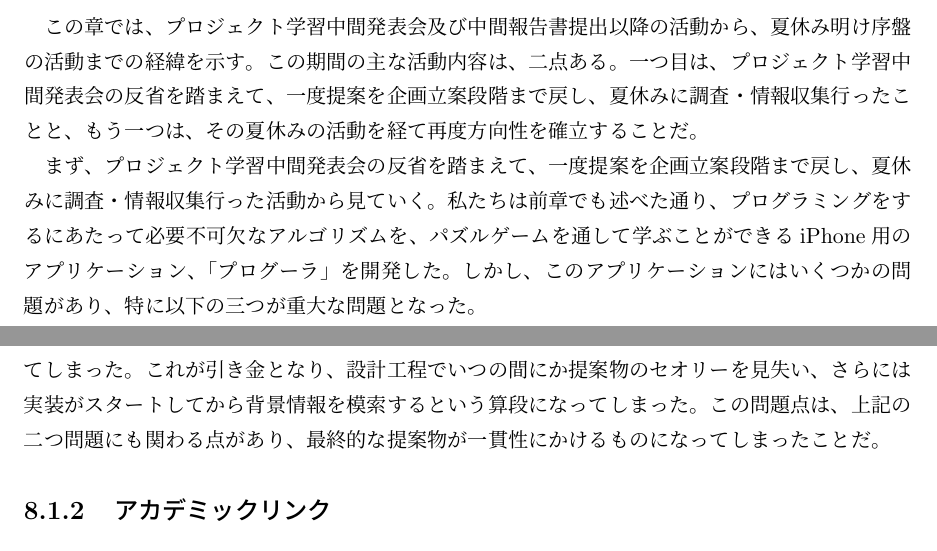
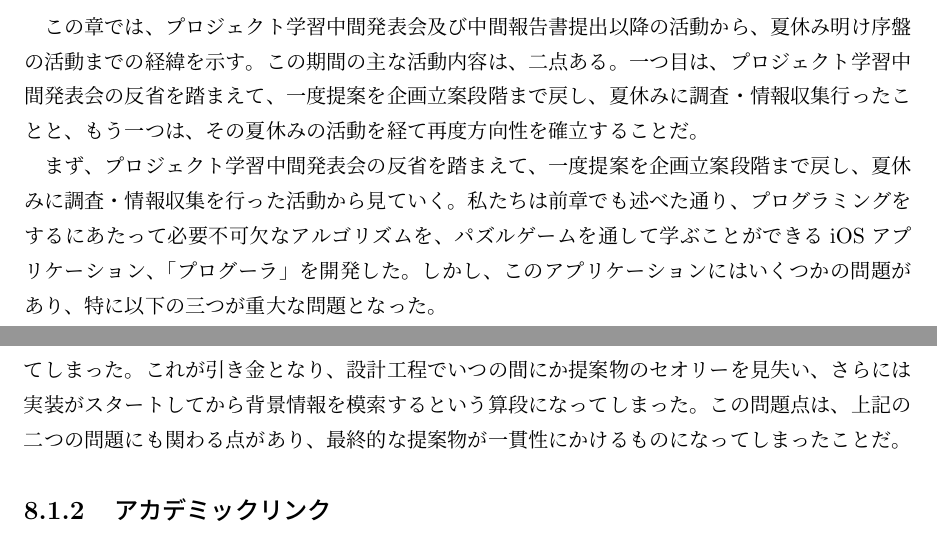
Before and after one commit to FUNPBL2015/edu_groupreport, a LaTeX thesis (group.tex): two parts of page 27 of 45, joined at a grey line, cut so that both start at the same text. Compiled offline with pLaTeX and dvipdfmx.

Commit message:
レビューを修正した

```diff
--- a/group.tex
+++ b/group.tex
@@ -526,13 +526,13 @@ I would like to plan for differentiation with the software because the suggestio
 \subsection{夏休みの課題と調査報告}
 この章では、プロジェクト学習中間発表会及び中間報告書提出以降の活動から、夏休み明け序盤の活動までの経緯を示す。この期間の主な活動内容は、二点ある。一つ目は、プロジェクト学習中間発表会の反省を踏まえて、一度提案を企画立案段階まで戻し、夏休みに調査・情報収集行ったことと、もう一つは、その夏休みの活動を経て再度方向性を確立することだ。
 
-まず、プロジェクト学習中間発表会の反省を踏まえて、一度提案を企画立案段階まで戻し、夏休みに調査・情報収集行った活動から見ていく。私たちは前章でも述べた通り、プログラミングをするにあたって必要不可欠なアルゴリズムを、パズルゲームを通して学ぶことができるiPhone用のアプリケーション、「プログーラ」を開発した。しかし、このアプリケーションにはいくつかの問題があり、特に以下の三つが重大な問題となった。
+まず、プロジェクト学習中間発表会の反省を踏まえて、一度提案を企画立案段階まで戻し、夏休みに調査・情報収集を行った活動から見ていく。私たちは前章でも述べた通り、プログラミングをするにあたって必要不可欠なアルゴリズムを、パズルゲームを通して学ぶことができるiOSアプリケーション、「プログーラ」を開発した。しかし、このアプリケーションにはいくつかの問題があり、特に以下の三つが重大な問題となった。
 
 一つ目は、目的と提案が噛み合っていないという問題だ。これは、目的が中学校でプログラミングを習った人及び興味を持った人を対象に、プログラムの書き方を学ぶことができるゲームアプリを開発することであった。しかしながら、最終的に出来上がった提案はプログラミング要素が薄く、本当にプログラミングを学ぶことができるのかというか疑わしい結果となってしまった。
 
 二つ目は、提案物に対する調査を深く行っていなかったという問題だ。これは、提案したゲームに酷似したiOSアプリケーションがあることが後からわかり、教育ゲームと内容及びゲーム性が被っていることから新規性にかけてしまったことだ。
 
-三つ目は、企画立案や要件定義にあまり時間をかけずに、設計工程に入ってしまった問題だ。この原因となった最大の理由として、アジャイル開発のスクラムのやり方を勘違いしていたことがあげられる。この開発手法は簡単に言えば、迅速果断にPDCAサイクルを回していくことにことで開発していく手法だ。しかし、この手法を早くサイクルを回すことに意識が集中してしまったため、企画立案や要件定義の段階が不十分にもかかわらず、設計工程に入るという早とちりを起こしてしまった。これが引き金となり、設計工程でいつの間にか提案物のセオリーを見失い、さらには実装がスタートしてから背景情報を模索するという算段になってしまった。この問題点は、上記の二つ問題にも関わる点があり、最終的な提案物が一貫性にかけるものになってしまったことだ。
+三つ目は、企画立案や要件定義にあまり時間をかけずに、設計工程に入ってしまった問題だ。この原因となった最大の理由として、アジャイル開発のスクラムのやり方を勘違いしていたことがあげられる。この開発手法は簡単に言えば、迅速果断にPDCAサイクルを回していくことにことで開発していく手法だ。しかし、この手法を早くサイクルを回すことに意識が集中してしまったため、企画立案や要件定義の段階が不十分にもかかわらず、設計工程に入るという早とちりを起こしてしまった。これが引き金となり、設計工程でいつの間にか提案物のセオリーを見失い、さらには実装がスタートしてから背景情報を模索するという算段になってしまった。この問題点は、上記の二つの問題にも関わる点があり、最終的な提案物が一貫性にかけるものになってしまったことだ。
 
 
 \subsection{アカデミックリンク}
```
